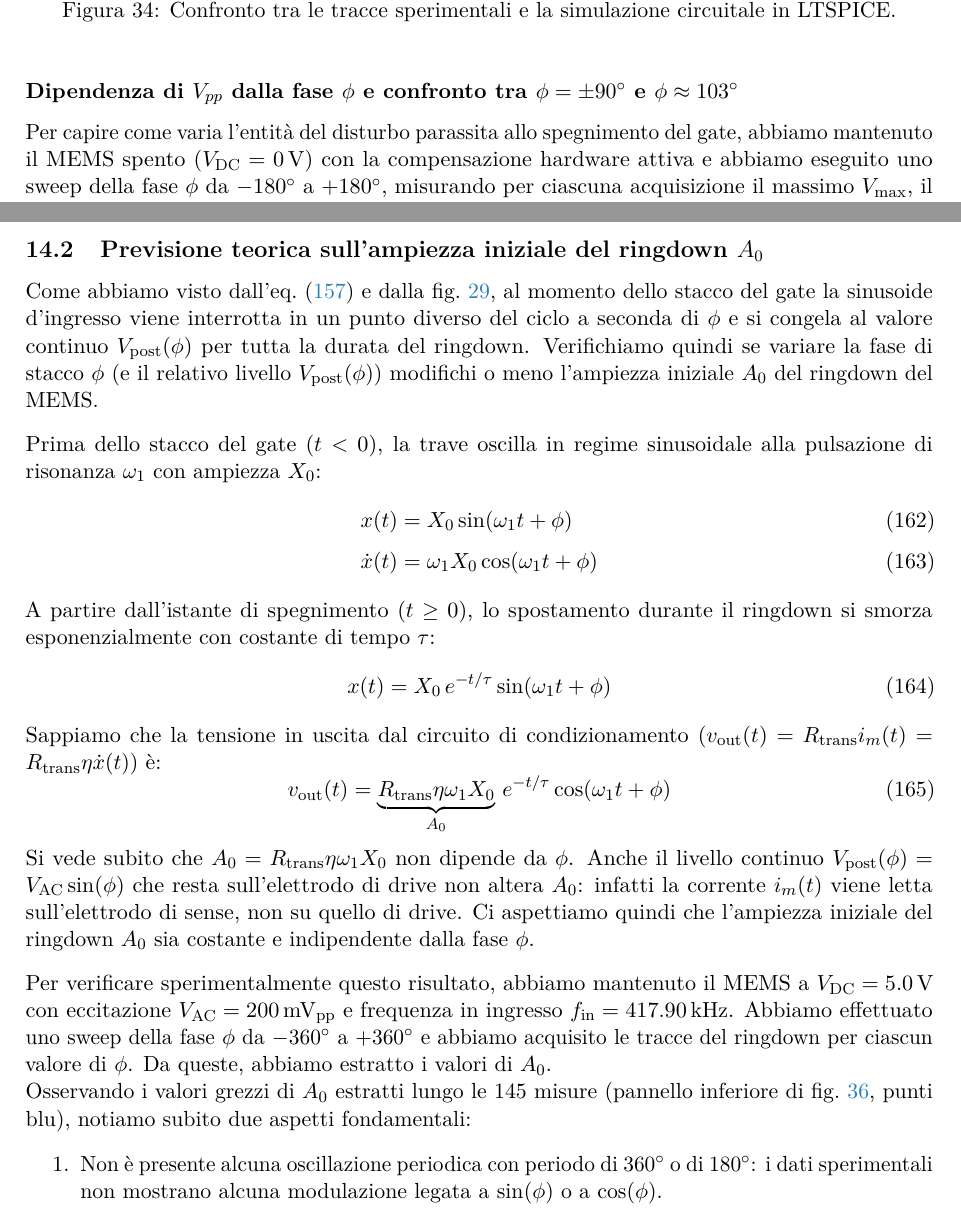
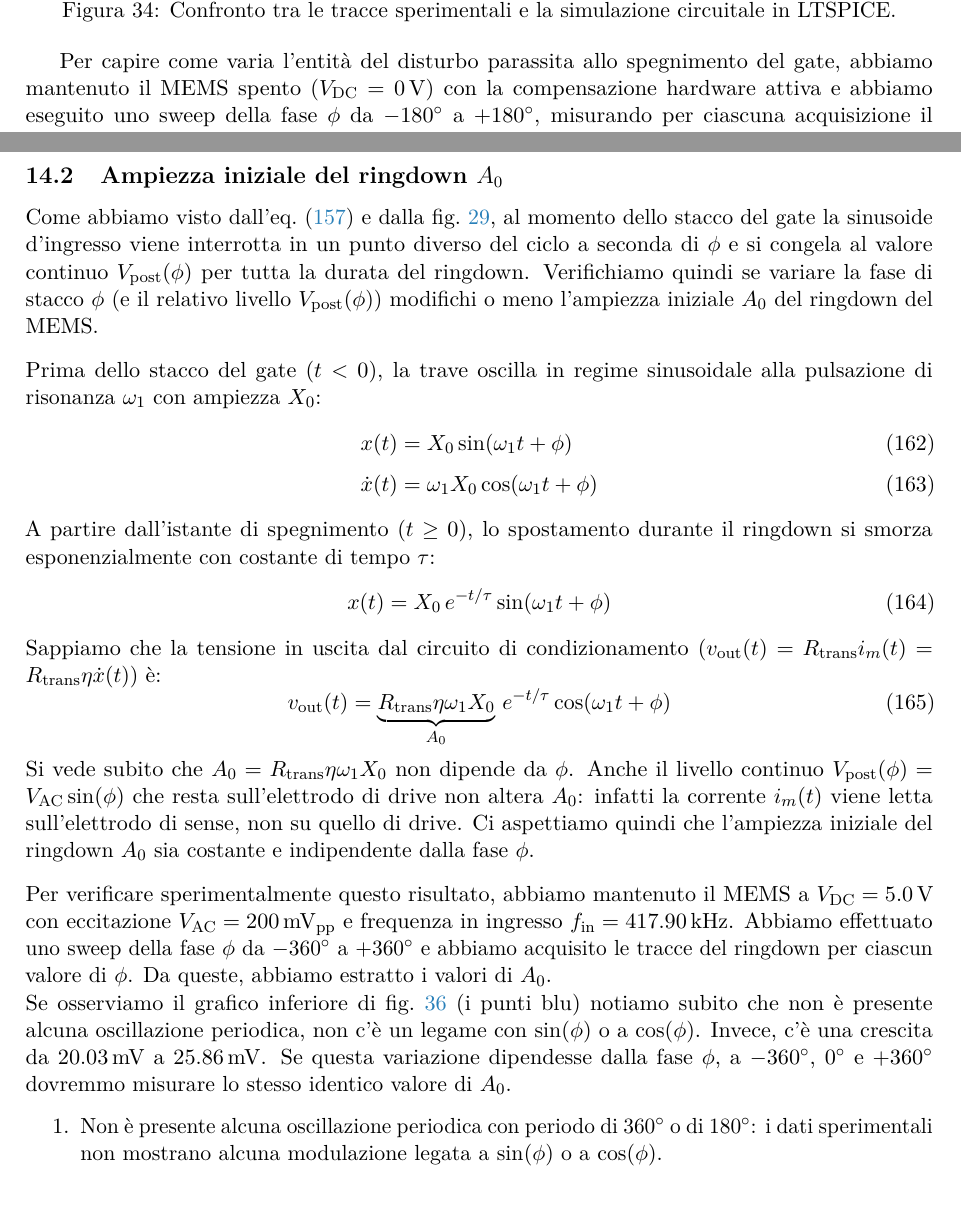
Before and after one commit to lucavnz/ees22, a LaTeX document (Relazione/relazione.tex): two parts of pages 58 and 61 of 65, joined at a grey line, cut so that both start at the same text. Compiled offline with pdfLaTeX.

Commit message:
Revisione testo Sezione 14 (titoli paragrafi e commento deriva termica A0) e aggiornamento PDF della relazione

```diff
--- a/Relazione/relazione.tex
+++ b/Relazione/relazione.tex
@@ -1927,9 +1927,6 @@ Se confrontiamo il denominatore dell'eq.~\eqref{eq:fdt_secondo_ordine_tia} (dove
 \caption{Confronto tra le tracce sperimentali e la simulazione circuitale in LTSPICE.}
 \label{fig:simulazione_ltspice_confronto}
 \end{figure}
-
-\subsubsection*{Dipendenza di \texorpdfstring{$V_{pp}$}{Vpp} dalla fase \texorpdfstring{$\phi$}{phi} e confronto tra \texorpdfstring{$\phi = \pm 90^\circ$}{+-90 deg} e \texorpdfstring{$\phi \approx 103^\circ$}{103 deg}}
-
 Per capire come varia l'entità del disturbo parassita allo spegnimento del gate, abbiamo mantenuto il MEMS spento ($V_{\text{DC}} = \SI{0}{\volt}$) con la compensazione hardware attiva e abbiamo eseguito uno sweep della fase $\phi$ da $-180^\circ$ a $+180^\circ$, misurando per ciascuna acquisizione il massimo $V_{\max}$, il minimo $V_{\min}$ e l'escursione picco picco $V_{pp} = V_{\max} - V_{\min}$ del transitorio. I risultati sono mostrati in fig.~\ref{fig:sweep_fase_vpp}.
 
 \begin{figure}[htbp]
@@ -1949,7 +1946,7 @@ Per capire come varia l'entità del disturbo parassita allo spegnimento del gate
 
 \newpage
 
-\subsection{Previsione teorica sull'ampiezza iniziale del ringdown \texorpdfstring{$A_0$}{A0}}
+\subsection{Ampiezza iniziale del ringdown \texorpdfstring{$A_0$}{A0}}
 \label{subsec:teoria_A0_indipendente_fase}
 
 Come abbiamo visto dall'eq.~\eqref{eq:vpost_def} e dalla fig.~\ref{fig:stacco_gate_fase_vin}, al momento dello stacco del gate la sinusoide d'ingresso viene interrotta in un punto diverso del ciclo a seconda di $\phi$ e si congela al valore continuo $V_{\text{post}}(\phi)$ per tutta la durata del ringdown. Verifichiamo quindi se variare la fase di stacco $\phi$ (e il relativo livello $V_{\text{post}}(\phi)$) modifichi o meno l'ampiezza iniziale $A_0$ del ringdown del MEMS.
@@ -1975,7 +1972,7 @@ Si vede subito che $A_0 = R_{\text{trans}} \eta \omega_1 X_0$ non dipende da $\p
 
 \noindent Per verificare sperimentalmente questo risultato, abbiamo mantenuto il MEMS a $V_{\text{DC}} = \SI{5.0}{\volt}$ con eccitazione $V_{\text{AC}} = \SI{200}{\milli\volt_{pp}}$ e frequenza in ingresso $f_{\text{in}} = \SI{417.90}{\kilo\hertz}$. Abbiamo effettuato uno sweep della fase $\phi$ da $-360^\circ$ a $+360^\circ$ e abbiamo acquisito le tracce del ringdown per ciascun valore di $\phi$. Da queste, abbiamo estratto i valori di $A_0$.
 
-\noindent Osservando i valori grezzi di $A_0$ estratti lungo le $145$ misure (pannello inferiore di fig.~\ref{fig:deriva_termica_f1_A0}, punti blu), notiamo subito due aspetti fondamentali:
+\noindent Se osserviamo il grafico inferiore di fig.~\ref{fig:deriva_termica_f1_A0} (i punti blu) notiamo subito che non è presente alcuna oscillazione periodica, non c'è un legame con $\sin(\phi)$ o a $\cos(\phi)$. Invece, c'è una crescita da $\SI{20.03}{\milli\volt}$ a $\SI{25.86}{\milli\volt}$. Se questa variazione dipendesse dalla fase $\phi$, a $-360^\circ$, $0^\circ$ e $+360^\circ$ dovremmo misurare lo stesso identico valore di $A_0$.
 \begin{enumerate}
     \item Non è presente alcuna oscillazione periodica con periodo di $360^\circ$ o di $180^\circ$: i dati sperimentali non mostrano alcuna modulazione legata a $\sin(\phi)$ o a $\cos(\phi)$.
     \item È invece presente una crescita lenta e monotona lungo la sequenza di acquisizione: partendo da $\phi = -360^\circ$ (prima misura), l'ampiezza vale $A_0(-360^\circ) = \SI{20.03}{\milli\volt}$, sale a $A_0(0^\circ) = \SI{22.19}{\milli\volt}$ a metà scansione, e raggiunge $A_0(+360^\circ) = \SI{25.86}{\milli\volt}$ all'ultima misura ($\phi = +360^\circ$).
```
Also changed, not shown: Relazione/relazione.tex (8 more changed lines), 5 other files.
